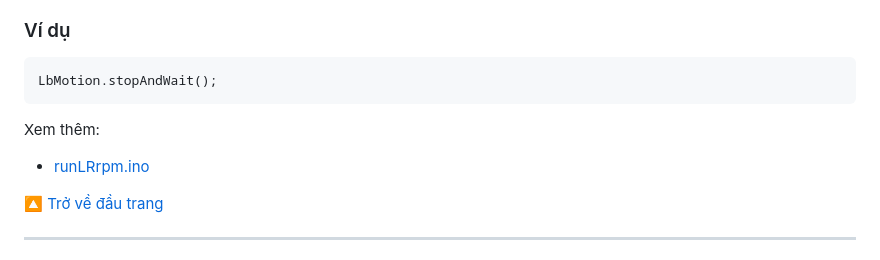
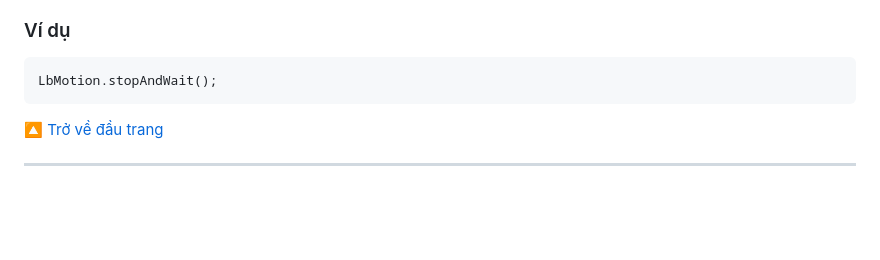
Before and after one commit to ecchallenge2024/web, a Markdown page: Leanbot API Reference/README.md, the part around the change. Drawn GitHub-style; blank space fills up the shorter version.

````diff
--- a/Leanbot API Reference/README.md
+++ b/Leanbot API Reference/README.md
@@ -225,9 +225,6 @@ Không có
 ```
 LbMotion.stopAndWait();
 ```
-
-Xem thêm:
-- [runLRrpm.ino](examples/LbMotion/runLRrpm.ino)
 
 [🔼 Trở về đầu trang](#Các-hàm-điều-khiển-Leanbot)
 
````
